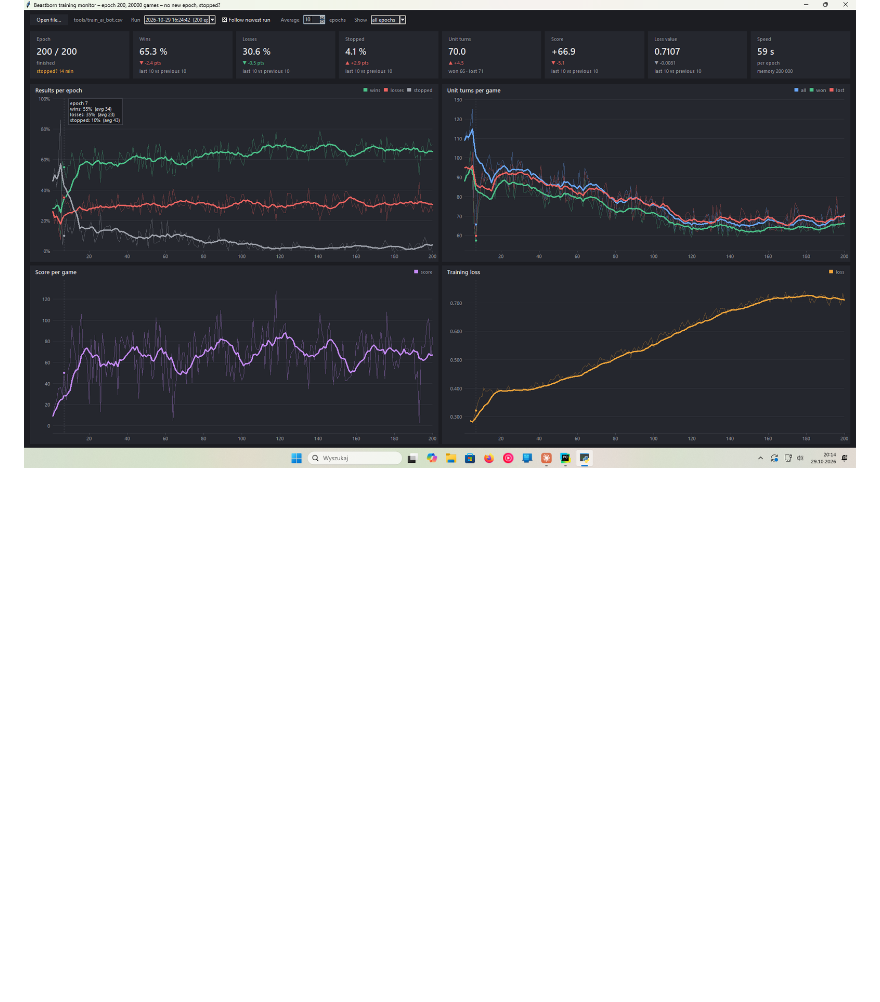
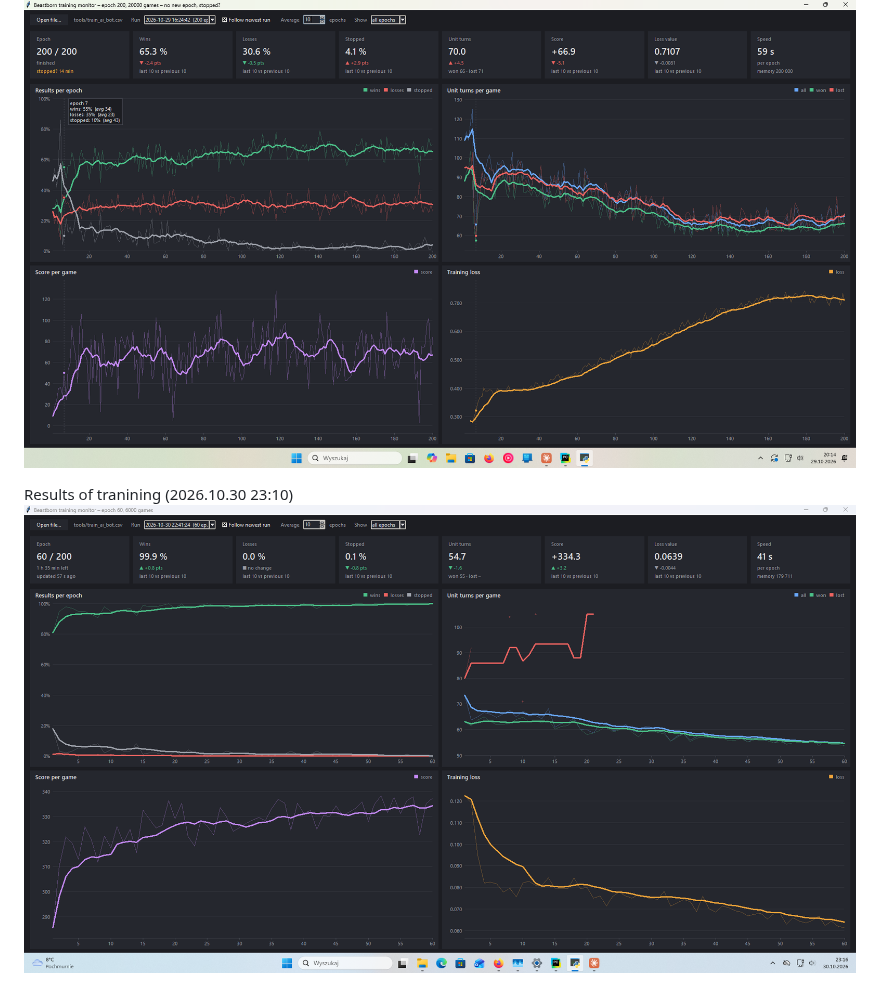
Before and after one commit to patrykmot/Beastborn, a Markdown page: Prompts/99_ideas_to_improve.md, the part around the change. Rendered like a GitHub page; pictures changed too: Prompts/img_2.png (added); blank space fills up the shorter version.

Commit message:
More training. Trainee is always winning somehow.. .looks strange! Adding ideas of PNG like in chess to save game state.

```diff
--- a/Prompts/99_ideas_to_improve.md
+++ b/Prompts/99_ideas_to_improve.md
@@ -42,3 +42,6 @@ Results of last traning(2026.10.29)
 
 Results of tranining (2026.10.29 20:10)
 ![img_1.png](img_1.png)
+
+Results of tranining (2026.10.30 23:10)
+![img_2.png](img_2.png)
```
Also changed, not shown: Prompts/13_game_record_PLAN.md (added, +268 -0 lines), 7 other files.
